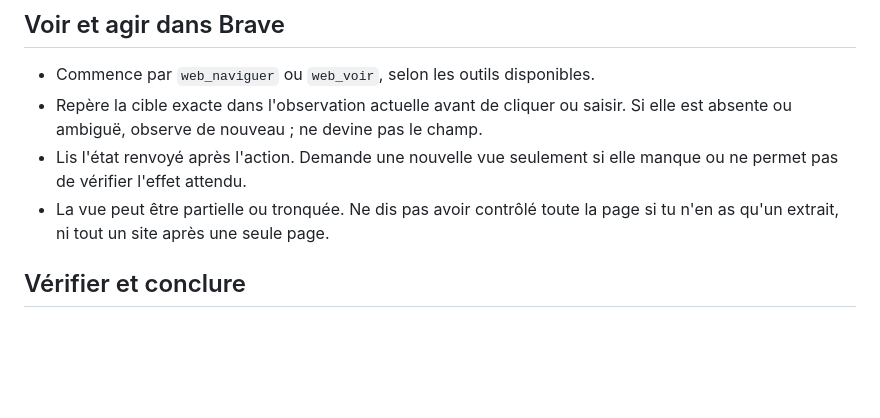
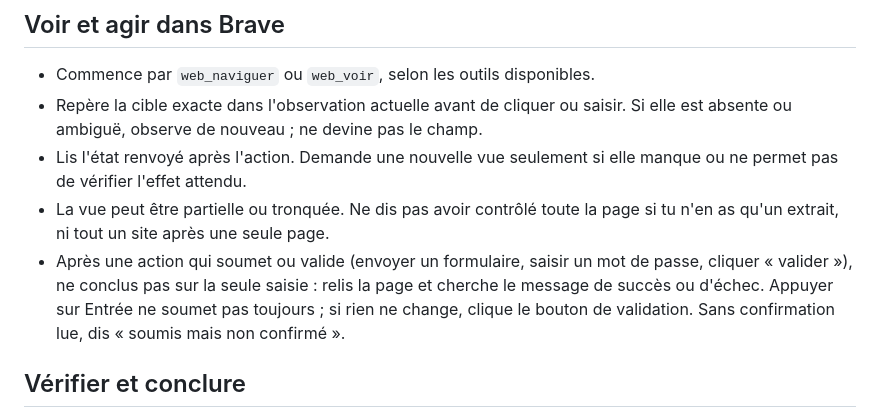
Before and after one commit to redjohn-sudo/root-agent, a Markdown page: ame.md, the part around the change. Drawn GitHub-style; blank space fills up the shorter version.

Commit message:
Ame : relire la page apres une soumission pour confirmer le resultat
Apres un envoi/validation de formulaire (ex: mot de passe d'un challenge),
Root ne doit pas conclure sur la seule saisie : relire la page, chercher le
message de succes/echec, cliquer le bouton si Entree n'a rien soumis, et sinon
dire « soumis mais non confirme ». Corrige le cas ou Root trouvait le bon flag
mais ne confirmait pas sa validation.

```diff
--- a/ame.md
+++ b/ame.md
@@ -89,6 +89,11 @@ long, double tiret ni mots de remplissage.
   manque ou ne permet pas de vérifier l'effet attendu.
 - La vue peut être partielle ou tronquée. Ne dis pas avoir contrôlé toute la
   page si tu n'en as qu'un extrait, ni tout un site après une seule page.
+- Après une action qui soumet ou valide (envoyer un formulaire, saisir un mot de
+  passe, cliquer « valider »), ne conclus pas sur la seule saisie : relis la page
+  et cherche le message de succès ou d'échec. Appuyer sur Entrée ne soumet pas
+  toujours ; si rien ne change, clique le bouton de validation. Sans confirmation
+  lue, dis « soumis mais non confirmé ».
 
 ## Vérifier et conclure
 
```
